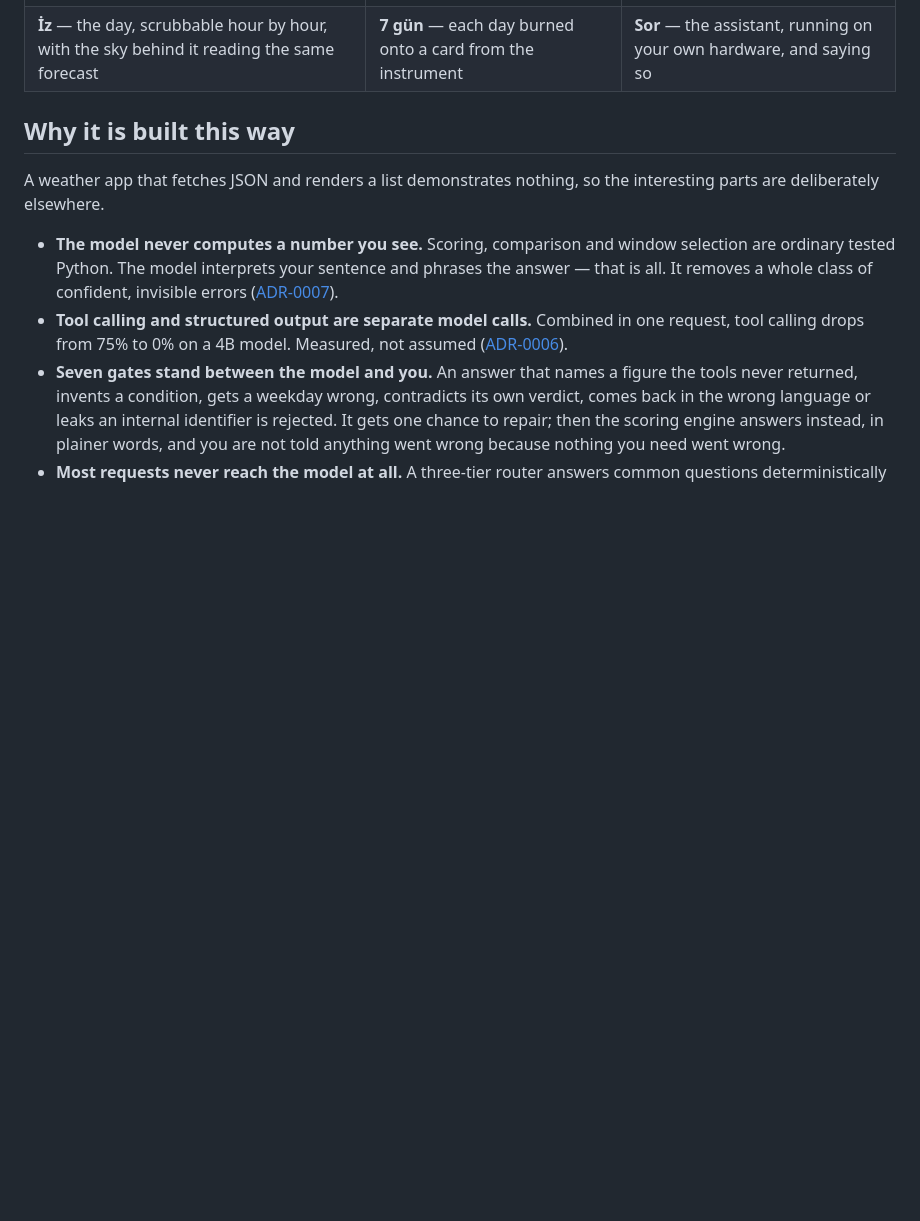
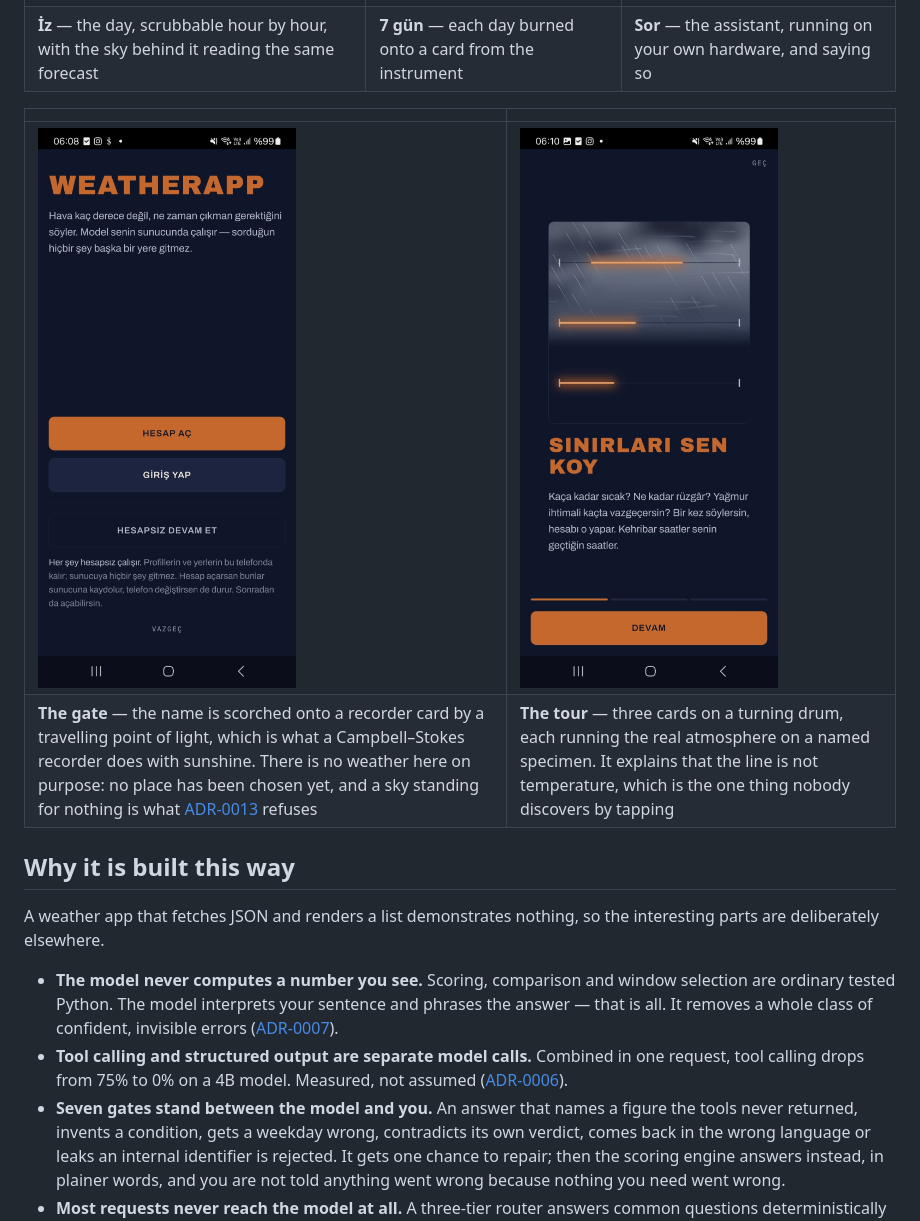
Before and after one commit to Enver-Onur-Cogalan/WeatherApp, a Markdown page: README.md, the part around the change. Rendered like a GitHub page; blank space fills up the shorter version.

Commit message:
Show the gate and the tour, which were shot and then left unused
Both screens were captured for this and neither was referenced, so the two
surfaces built this week — the wordmark scorched onto a recorder card, and the
three cards on a turning drum — existed in the repository and not in the page
anybody reads.

Their captions carry the reasoning rather than a label, because in both cases
the interesting part is what is deliberately absent: the gate has no weather on
it, since no place has been chosen and a sky standing for nothing is what
ADR-0013 refuses, and the tour explains that the line is not temperature, which
is the one thing nobody discovers by tapping.

Co-Authored-By: Claude Opus 5 (1M context) <noreply@anthropic.com>
Claude-Session: https://claude.ai/code/session_019MgAhRS7EkDCHuogN9JyP6

```diff
--- a/README.md
+++ b/README.md
@@ -20,6 +20,11 @@ are the ones that clear your limits.*
 |---|---|---|
 | ![İz — the day's comfort trace](docs/screens/iz.png) | ![Seven days as recorder cards](docs/screens/week.png) | ![Sor — the on-device assistant](docs/screens/sor.png) |
 | **İz** — the day, scrubbable hour by hour, with the sky behind it reading the same forecast | **7 gün** — each day burned onto a card from the instrument | **Sor** — the assistant, running on your own hardware, and saying so |
+
+| | |
+|---|---|
+| ![The gate, with the wordmark burnt in](docs/screens/welcome.png) | ![The tour, three cards on a turning drum](docs/screens/tour.png) |
+| **The gate** — the name is scorched onto a recorder card by a travelling point of light, which is what a Campbell–Stokes recorder does with sunshine. There is no weather here on purpose: no place has been chosen yet, and a sky standing for nothing is what [ADR-0013](docs/adr/ADR-0013-data-driven-atmosphere.md) refuses | **The tour** — three cards on a turning drum, each running the real atmosphere on a named specimen. It explains that the line is not temperature, which is the one thing nobody discovers by tapping |
 
 ## Why it is built this way
 
```
